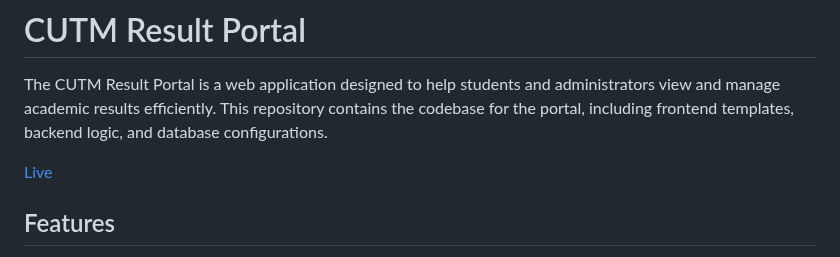
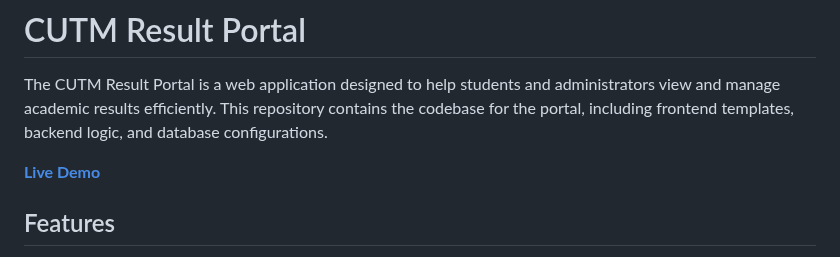
Before and after one commit to minnukota381/CUTM-Result-Portal, a Markdown page: README.md, the part around the change. GitHub-like rendering.

```diff
--- a/README.md
+++ b/README.md
@@ -2,7 +2,7 @@
 
 The CUTM Result Portal is a web application designed to help students and administrators view and manage academic results efficiently. This repository contains the codebase for the portal, including frontend templates, backend logic, and database configurations.
 
-[Live](https://cutm-result-portal.onrender.com/)
+[**Live Demo**](https://cutm-result-portal.onrender.com/)
 
 ## Features
 
```
